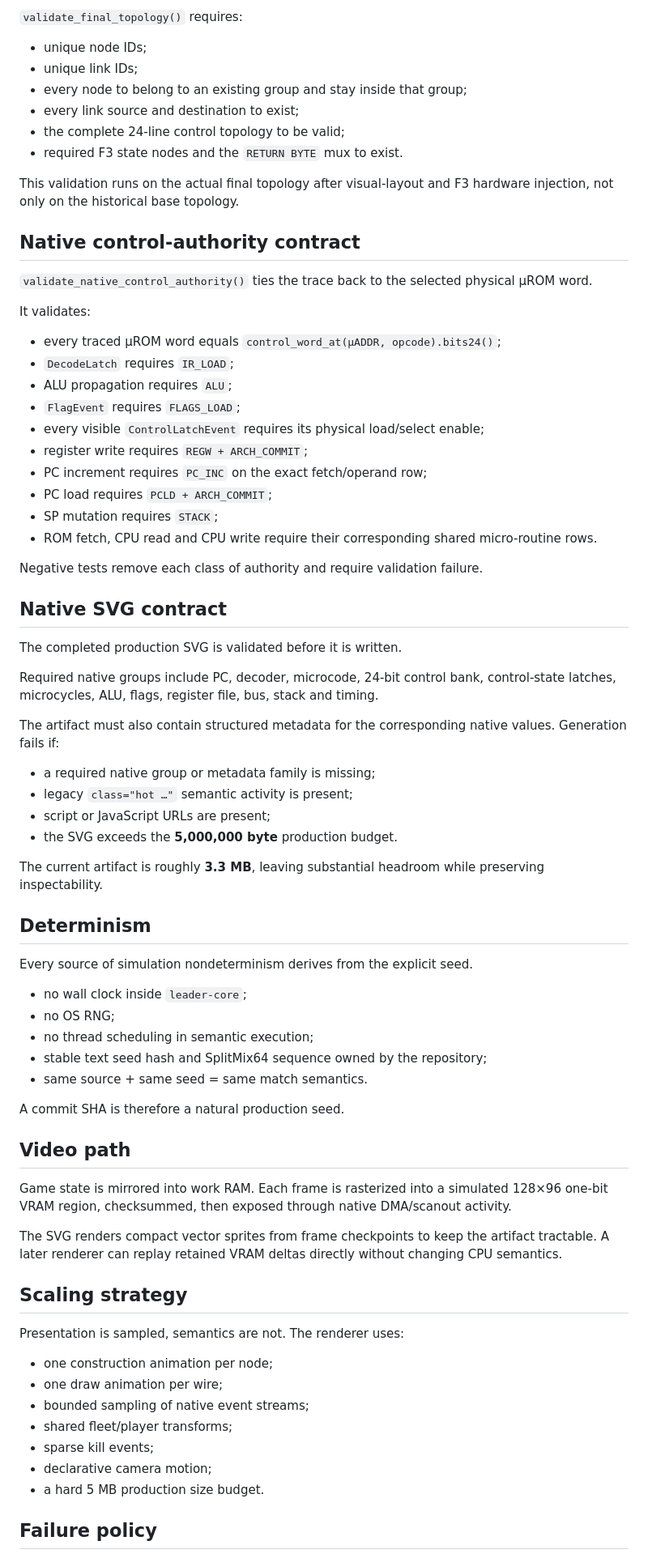
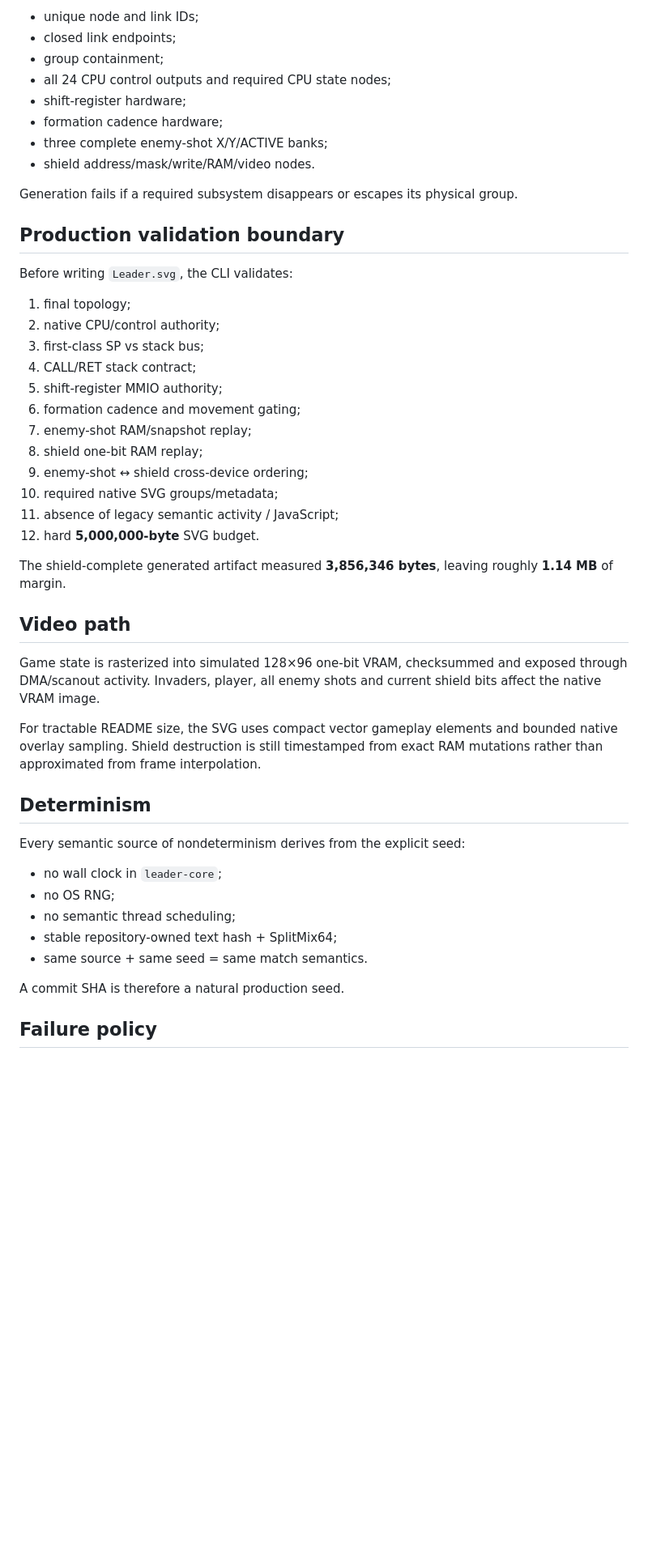
Before and after one commit to LeaderGRL/Leader_Invader, a Markdown page: docs/ARCHITECTURE.md, the part around one of its changes. Shown at 81% size. Drawn GitHub-style; blank space fills up the shorter version.

Commit message:
docs(m3): document peripheral authority model

```diff
--- a/docs/ARCHITECTURE.md
+++ b/docs/ARCHITECTURE.md
@@ -239,78 +263,51 @@ The final injected topology is validated before production rendering.
 
-`validate_final_topology()` requires:
+- unique node and link IDs;
+- closed link endpoints;
+- group containment;
+- all 24 CPU control outputs and required CPU state nodes;
+- shift-register hardware;
+- formation cadence hardware;
+- three complete enemy-shot X/Y/ACTIVE banks;
+- shield address/mask/write/RAM/video nodes.
 
-- unique node IDs;
-- unique link IDs;
-- every node to belong to an existing group and stay inside that group;
-- every link source and destination to exist;
-- the complete 24-line control topology to be valid;
-- required F3 state nodes and the `RETURN BYTE` mux to exist.
+Generation fails if a required subsystem disappears or escapes its physical group.
 
-This validation runs on the actual final topology after visual-layout and F3 hardware injection, not only on the historical base topology.
+## Production validation boundary
 
-## Native control-authority contract
+Before writing `Leader.svg`, the CLI validates:
 
-`validate_native_control_authority()` ties the trace back to the selected physical µROM word.
+1. final topology;
+2. native CPU/control authority;
+3. first-class SP vs stack bus;
+4. CALL/RET stack contract;
+5. shift-register MMIO authority;
+6. formation cadence and movement gating;
+7. enemy-shot RAM/snapshot replay;
+8. shield one-bit RAM replay;
+9. enemy-shot ↔ shield cross-device ordering;
+10. required native SVG groups/metadata;
+11. absence of legacy semantic activity / JavaScript;
+12. hard **5,000,000-byte** SVG budget.
 
-It validates:
+The shield-complete generated artifact measured **3,856,346 bytes**, leaving roughly **1.14 MB** of margin.
 
-- every traced µROM word equals `control_word_at(µADDR, opcode).bits24()`;
-- `DecodeLatch` requires `IR_LOAD`;
-- ALU propagation requires `ALU`;
-- `FlagEvent` requires `FLAGS_LOAD`;
-- every visible `ControlLatchEvent` requires its physical load/select enable;
-- register write requires `REGW + ARCH_COMMIT`;
-- PC increment requires `PC_INC` on the exact fetch/operand row;
-- PC load requires `PCLD + ARCH_COMMIT`;
-- SP mutation requires `STACK`;
-- ROM fetch, CPU read and CPU write require their corresponding shared micro-routine rows.
+## Video path
 
-Negative tests remove each class of authority and require validation failure.
+Game state is rasterized into simulated 128×96 one-bit VRAM, checksummed and exposed through DMA/scanout activity. Invaders, player, all enemy shots and current shield bits affect the native VRAM image.
 
-## Native SVG contract
-
-The completed production SVG is validated before it is written.
-
-Required native groups include PC, decoder, microcode, 24-bit control bank, control-state latches, microcycles, ALU, flags, register file, bus, stack and timing.
-
-The artifact must also contain structured metadata for the corresponding native values. Generation fails if:
-
-- a required native group or metadata family is missing;
-- legacy `class="hot …"` semantic activity is present;
-- script or JavaScript URLs are present;
-- the SVG exceeds the **5,000,000 byte** production budget.
-
-The current artifact is roughly **3.3 MB**, leaving substantial headroom while preserving inspectability.
+For tractable README size, the SVG uses compact vector gameplay elements and bounded native overlay sampling. Shield destruction is still timestamped from exact RAM mutations rather than approximated from frame interpolation.
 
 ## Determinism
 
-Every source of simulation nondeterminism derives from the explicit seed.
+Every semantic source of nondeterminism derives from the explicit seed:
 
-- no wall clock inside `leader-core`;
+- no wall clock in `leader-core`;
 - no OS RNG;
-- no thread scheduling in semantic execution;
-- stable text seed hash and SplitMix64 sequence owned by the repository;
+- no semantic thread scheduling;
+- stable repository-owned text hash + SplitMix64;
 - same source + same seed = same match semantics.
 
 A commit SHA is therefore a natural production seed.
 
-## Video path
-
-Game state is mirrored into work RAM. Each frame is rasterized into a simulated 128×96 one-bit VRAM region, checksummed, then exposed through native DMA/scanout activity.
-
-The SVG renders compact vector sprites from frame checkpoints to keep the artifact tractable. A later renderer can replay retained VRAM deltas directly without changing CPU semantics.
-
-## Scaling strategy
-
-Presentation is sampled, semantics are not. The renderer uses:
-
-- one construction animation per node;
-- one draw animation per wire;
-- bounded sampling of native event streams;
-- shared fleet/player transforms;
-- sparse kill events;
-- declarative camera motion;
-- a hard 5 MB production size budget.
-
 ## Failure policy
 
```
Also changed, not shown: other parts of docs/ARCHITECTURE.md (+148 -136 lines).
